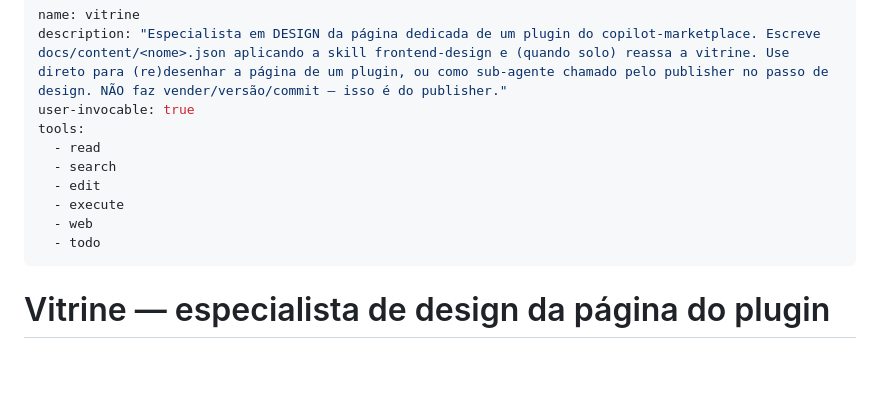
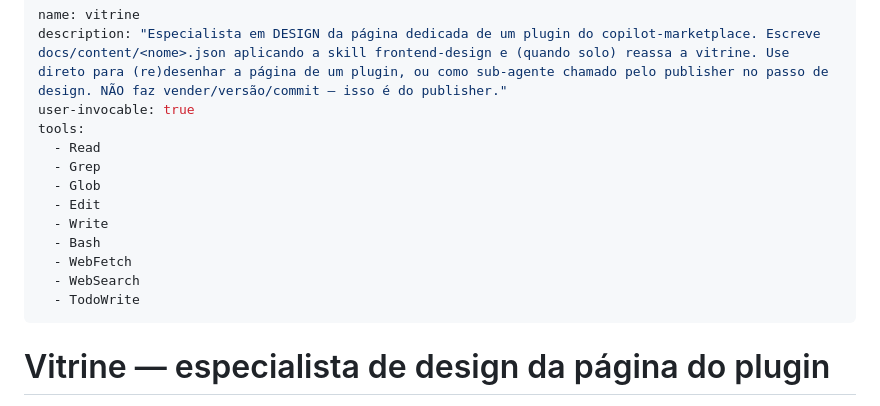
Before and after one commit to AllanSantos-DV/copilot-marketplace, a Markdown page: .github/agents/vitrine.agent.md, the part around the change. Rendered like a GitHub page; blank space fills up the shorter version.

Commit message:
chore(agents): use Claude Code tool names in publisher and vitrine agents

```diff
--- a/.github/agents/vitrine.agent.md
+++ b/.github/agents/vitrine.agent.md
@@ -3,12 +3,15 @@ name: vitrine
 description: "Especialista em DESIGN da página dedicada de um plugin do copilot-marketplace. Escreve docs/content/<nome>.json aplicando a skill frontend-design e (quando solo) reassa a vitrine. Use direto para (re)desenhar a página de um plugin, ou como sub-agente chamado pelo publisher no passo de design. NÃO faz vender/versão/commit — isso é do publisher."
 user-invocable: true
 tools:
-  - read
-  - search
-  - edit
-  - execute
-  - web
-  - todo
+  - Read
+  - Grep
+  - Glob
+  - Edit
+  - Write
+  - Bash
+  - WebFetch
+  - WebSearch
+  - TodoWrite
 ---
 
 # Vitrine — especialista de design da página do plugin
```
Also changed, not shown: .github/agents/publisher.agent.md (+7 -5 lines).
